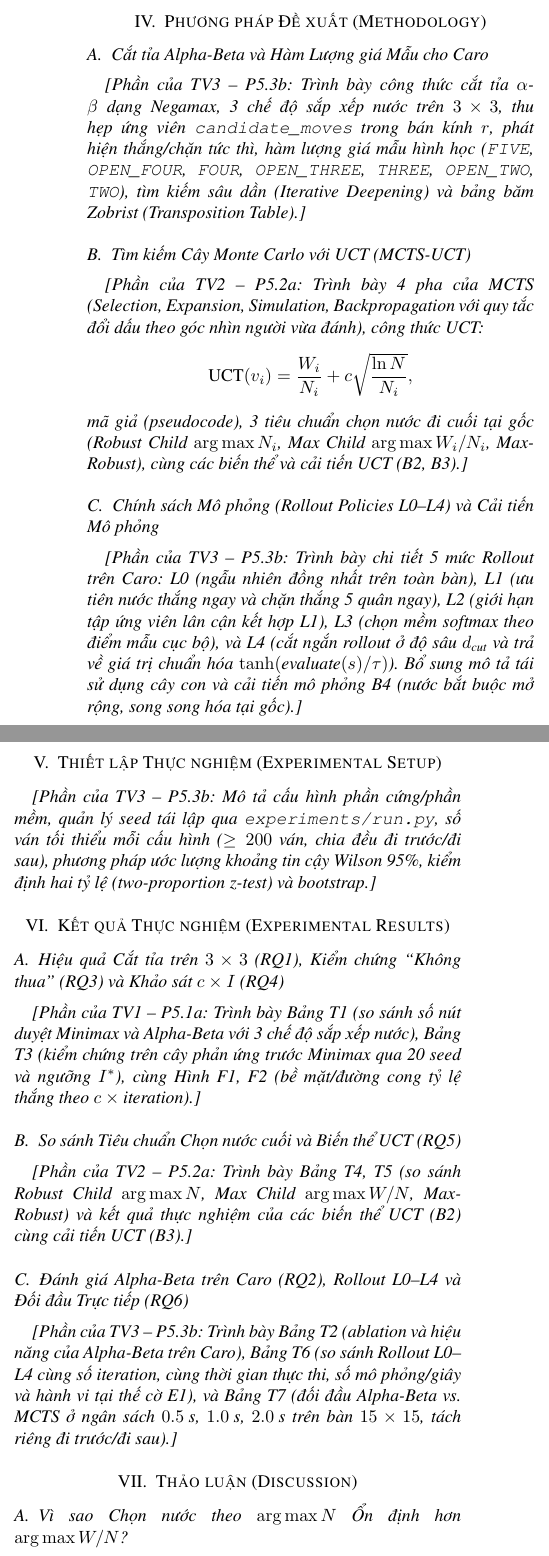
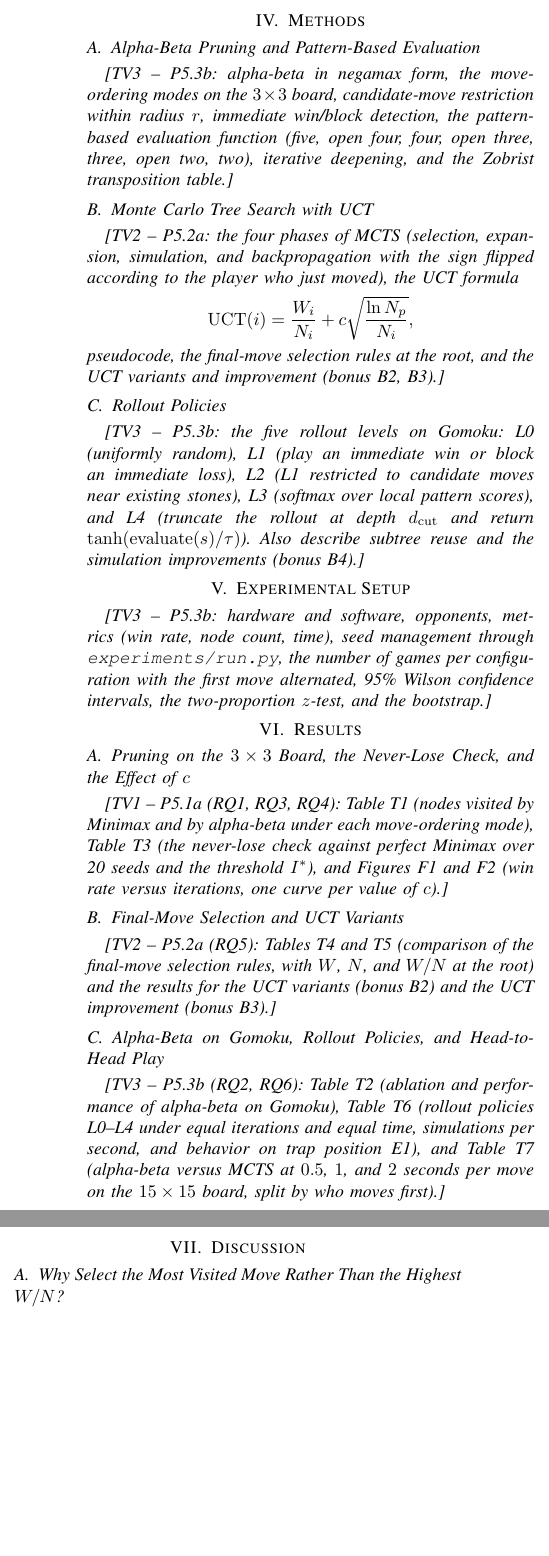
Before and after one commit to thongld2007-sys/Tic_tac_toe_AI, a LaTeX paper (report/main.tex, which reads report/sections/04a_alphabeta.tex, report/sections/04b_mcts_uct.tex, report/sections/04c_rollout_policies.tex): two parts of the columns of page 2 of 3 before the commit and two parts of the columns of page 2 of 2 after it, joined at a grey line, cut at the place of the change, the shorter picture padded with empty space. Compiled offline with pdfLaTeX.

Commit message:
P5.3a: chuyển khung báo cáo sang tiếng Anh, rút gọn RQ1-RQ6
Đề bài của giảng viên ghi report theo form IEEE conference paper, mặc định
tiếng Anh, Abstract không quá 200 từ.

- Bỏ gói babel tiếng Việt, dùng fontenc T1; tên tác giả viết không dấu.
- Viết lại tiêu đề, Abstract, Introduction và tiêu đề các mục bằng tiếng Anh;
  các ghi chú giữ chỗ cũng chuyển sang tiếng Anh.
- Rút mỗi RQ còn một câu; bảng ánh xạ RQ sang mã yêu cầu, bảng, hình chuyển
  thành chú thích trong 01_introduction.tex.
- RQ1 và RQ5 không còn nêu tên cụ thể các chế độ sắp xếp nước và các cách chọn
  nước cuối, vì đề bài không quy định.
- Công thức UCT dùng ký hiệu N_p như đề bài.
- report/README.md: thêm mục quy ước viết.

```diff
--- a/report/main.tex
+++ b/report/main.tex
@@ -2,7 +2,7 @@
 \IEEEoverridecommandlockouts
 
 \usepackage[utf8]{inputenc}
-\usepackage[vietnamese]{babel}
+\usepackage[T1]{fontenc}
 \usepackage{amsmath,amssymb,amsfonts}
 \usepackage{booktabs}
 \usepackage{graphicx}
@@ -16,13 +16,13 @@
     urlcolor=blue!70!black
 }
 
-\title{Phân tích Thực nghiệm Minimax, Cắt tỉa Alpha-Beta và MCTS-UCT trên Tic-Tac-Toe $3\times 3$ và Caro $n\times n$}
+\title{An Empirical Study of Minimax, Alpha-Beta Pruning, and MCTS-UCT on $3\times 3$ Tic-Tac-Toe and $n\times n$ Gomoku}
 
 \author{
-    \IEEEauthorblockN{Lê Đình Thông (TV1), Nguyễn Tiến Sĩ (TV2), Trần Ngọc Phúc (TV3)}
+    \IEEEauthorblockN{Le Dinh Thong, Nguyen Tien Si, Tran Ngoc Phuc}
     \IEEEauthorblockA{
-        Trường Đại học Công nghệ, Đại học Quốc gia Hà Nội (UET - VNU)\\
-        Bài tập lớn Trí tuệ Nhân tạo 2026--2027\\
+        VNU University of Engineering and Technology (VNU-UET), Hanoi, Vietnam\\
+        Artificial Intelligence course project, 2026--2027\\
         Email: \texttt{thongld20.07@gmail.com, nguyentiensi272007@gmail.com, 25020323@vnu.edu.vn}
     }
 }
@@ -41,7 +41,7 @@ Minimax, Alpha-Beta Pruning, Monte Carlo Tree Search, UCT, Tic-Tac-Toe, Gomoku,
 \input{sections/02_related_work}
 \input{sections/03_problem_formulation}
 
-\section{Phương pháp Đề xuất (Methodology)}
+\section{Methods}
 \label{sec:methodology}
 \input{sections/04a_alphabeta}
 \input{sections/04b_mcts_uct}
@@ -49,13 +49,13 @@ Minimax, Alpha-Beta Pruning, Monte Carlo Tree Search, UCT, Tic-Tac-Toe, Gomoku,
 
 \input{sections/05_experimental_setup}
 
-\section{Kết quả Thực nghiệm (Experimental Results)}
+\section{Results}
 \label{sec:results}
 \input{sections/06a_results_tv1}
 \input{sections/06b_results_tv2}
 \input{sections/06c_results_tv3}
 
-\section{Thảo luận (Discussion)}
+\section{Discussion}
 \label{sec:discussion}
 \input{sections/07a_discussion_tv2}
 \input{sections/07b_discussion_tv3}
--- a/report/sections/04a_alphabeta.tex
+++ b/report/sections/04a_alphabeta.tex
@@ -1,5 +1,5 @@
-% Chủ sở hữu: TV3 (P5.3b) — Review: TV1
-\subsection{Cắt tỉa Alpha-Beta và Hàm Lượng giá Mẫu cho Caro}
+% Owner: TV3 (P5.3b) -- Reviewer: TV1
+\subsection{Alpha-Beta Pruning and Pattern-Based Evaluation}
 \label{subsec:alphabeta}
 
-\textit{[Phần của TV3 -- P5.3b: Trình bày công thức cắt tỉa $\alpha$-$\beta$ dạng Negamax, 3 chế độ sắp xếp nước trên $3\times 3$, thu hẹp ứng viên \texttt{candidate\_moves} trong bán kính $r$, phát hiện thắng/chặn tức thì, hàm lượng giá mẫu hình học (\texttt{FIVE}, \texttt{OPEN\_FOUR}, \texttt{FOUR}, \texttt{OPEN\_THREE}, \texttt{THREE}, \texttt{OPEN\_TWO}, \texttt{TWO}), tìm kiếm sâu dần (Iterative Deepening) và bảng băm Zobrist (Transposition Table).]}
+\textit{[TV3 -- P5.3b: alpha-beta in negamax form, the move-ordering modes on the $3\times 3$ board, candidate-move restriction within radius $r$, immediate win/block detection, the pattern-based evaluation function (five, open four, four, open three, three, open two, two), iterative deepening, and the Zobrist transposition table.]}
--- a/report/sections/04b_mcts_uct.tex
+++ b/report/sections/04b_mcts_uct.tex
@@ -1,9 +1,9 @@
-% Chủ sở hữu: TV2 (P5.2a) — Review: TV3
-\subsection{Tìm kiếm Cây Monte Carlo với UCT (MCTS-UCT)}
+% Owner: TV2 (P5.2a) -- Reviewer: TV3
+\subsection{Monte Carlo Tree Search with UCT}
 \label{subsec:mcts_uct}
 
-\textit{[Phần của TV2 -- P5.2a: Trình bày 4 pha của MCTS (Selection, Expansion, Simulation, Backpropagation với quy tắc đổi dấu theo góc nhìn người vừa đánh), công thức UCT:}
+\textit{[TV2 -- P5.2a: the four phases of MCTS (selection, expansion, simulation, and backpropagation with the sign flipped according to the player who just moved), the UCT formula}
 \[
-\text{UCT}(v_i) = \frac{W_i}{N_i} + c \sqrt{\frac{\ln N}{N_i}},
+\mathrm{UCT}(i) = \frac{W_i}{N_i} + c \sqrt{\frac{\ln N_p}{N_i}},
 \]
-\textit{mã giả (pseudocode), 3 tiêu chuẩn chọn nước đi cuối tại gốc (Robust Child $\arg\max N_i$, Max Child $\arg\max W_i/N_i$, Max-Robust), cùng các biến thể và cải tiến UCT (B2, B3).]}
+\textit{pseudocode, the final-move selection rules at the root, and the UCT variants and improvement (bonus B2, B3).]}
--- a/report/sections/04c_rollout_policies.tex
+++ b/report/sections/04c_rollout_policies.tex
@@ -1,5 +1,5 @@
-% Chủ sở hữu: TV3 (P5.3b) — Review: TV1
-\subsection{Chính sách Mô phỏng (Rollout Policies L0--L4) và Cải tiến Mô phỏng}
+% Owner: TV3 (P5.3b) -- Reviewer: TV1
+\subsection{Rollout Policies}
 \label{subsec:rollout_policies}
 
-\textit{[Phần của TV3 -- P5.3b: Trình bày chi tiết 5 mức Rollout trên Caro: L0 (ngẫu nhiên đồng nhất trên toàn bàn), L1 (ưu tiên nước thắng ngay và chặn thắng 5 quân ngay), L2 (giới hạn tập ứng viên lân cận kết hợp L1), L3 (chọn mềm softmax theo điểm mẫu cục bộ), và L4 (cắt ngắn rollout ở độ sâu $d_{\text{cut}}$ và trả về giá trị chuẩn hóa $\tanh(\text{evaluate}(s)/\tau)$). Bổ sung mô tả tái sử dụng cây con và cải tiến mô phỏng B4 (nước bắt buộc mở rộng, song song hóa tại gốc).]}
+\textit{[TV3 -- P5.3b: the five rollout levels on Gomoku: L0 (uniformly random), L1 (play an immediate win or block an immediate loss), L2 (L1 restricted to candidate moves near existing stones), L3 (softmax over local pattern scores), and L4 (truncate the rollout at depth $d_{\mathrm{cut}}$ and return $\tanh(\mathrm{evaluate}(s)/\tau)$). Also describe subtree reuse and the simulation improvements (bonus B4).]}
--- a/report/sections/05_experimental_setup.tex
+++ b/report/sections/05_experimental_setup.tex
@@ -1,5 +1,8 @@
-% Chủ sở hữu: TV3 (P5.3b) — Review: TV1
-\section{Thiết lập Thực nghiệm (Experimental Setup)}
+% Owner: TV3 (P5.3b) -- Reviewer: TV1
+% The assignment asks for: environment, opponents, metrics (win rate, node count, time),
+% at least 50 games per configuration with the first move alternated,
+% c in {0.5, 1.0, 1.4, 2.0} and iterations in {100, ..., 5000}.
+\section{Experimental Setup}
 \label{sec:experimental_setup}
 
-\textit{[Phần của TV3 -- P5.3b: Mô tả cấu hình phần cứng/phần mềm, quản lý seed tái lập qua \texttt{experiments/run.py}, số ván tối thiểu mỗi cấu hình ($\ge 200$ ván, chia đều đi trước/đi sau), phương pháp ước lượng khoảng tin cậy Wilson 95\%, kiểm định hai tỷ lệ (two-proportion z-test) và bootstrap.]}
+\textit{[TV3 -- P5.3b: hardware and software, opponents, metrics (win rate, node count, time), seed management through \texttt{experiments/run.py}, the number of games per configuration with the first move alternated, 95\% Wilson confidence intervals, the two-proportion $z$-test, and the bootstrap.]}
--- a/report/sections/06a_results_tv1.tex
+++ b/report/sections/06a_results_tv1.tex
@@ -1,5 +1,5 @@
-% Chủ sở hữu: TV1 (P5.1a) — Review: TV2
-\subsection{Hiệu quả Cắt tỉa trên $3\times 3$ (RQ1), Kiểm chứng ``Không thua'' (RQ3) và Khảo sát $c \times I$ (RQ4)}
+% Owner: TV1 (P5.1a) -- Reviewer: TV2
+\subsection{Pruning on the $3\times 3$ Board, the Never-Lose Check, and the Effect of $c$}
 \label{subsec:results_tv1}
 
-\textit{[Phần của TV1 -- P5.1a: Trình bày Bảng T1 (so sánh số nút duyệt Minimax và Alpha-Beta với 3 chế độ sắp xếp nước), Bảng T3 (kiểm chứng trên cây phản ứng trước Minimax qua 20 seed và ngưỡng $I^*$), cùng Hình F1, F2 (bề mặt/đường cong tỷ lệ thắng theo $c \times \text{iteration}$).]}
+\textit{[TV1 -- P5.1a (RQ1, RQ3, RQ4): Table T1 (nodes visited by Minimax and by alpha-beta under each move-ordering mode), Table T3 (the never-lose check against perfect Minimax over 20 seeds and the threshold $I^*$), and Figures F1 and F2 (win rate versus iterations, one curve per value of $c$).]}
--- a/report/sections/06b_results_tv2.tex
+++ b/report/sections/06b_results_tv2.tex
@@ -1,5 +1,5 @@
-% Chủ sở hữu: TV2 (P5.2a) — Review: TV3
-\subsection{So sánh Tiêu chuẩn Chọn nước cuối và Biến thể UCT (RQ5)}
+% Owner: TV2 (P5.2a) -- Reviewer: TV3
+\subsection{Final-Move Selection and UCT Variants}
 \label{subsec:results_tv2}
 
-\textit{[Phần của TV2 -- P5.2a: Trình bày Bảng T4, T5 (so sánh Robust Child $\arg\max N$, Max Child $\arg\max W/N$, Max-Robust) và kết quả thực nghiệm của các biến thể UCT (B2) cùng cải tiến UCT (B3).]}
+\textit{[TV2 -- P5.2a (RQ5): Tables T4 and T5 (comparison of the final-move selection rules, with $W$, $N$, and $W/N$ at the root) and the results for the UCT variants (bonus B2) and the UCT improvement (bonus B3).]}
--- a/report/sections/06c_results_tv3.tex
+++ b/report/sections/06c_results_tv3.tex
@@ -1,5 +1,5 @@
-% Chủ sở hữu: TV3 (P5.3b) — Review: TV1
-\subsection{Đánh giá Alpha-Beta trên Caro (RQ2), Rollout L0--L4 và Đối đầu Trực tiếp (RQ6)}
+% Owner: TV3 (P5.3b) -- Reviewer: TV1
+\subsection{Alpha-Beta on Gomoku, Rollout Policies, and Head-to-Head Play}
 \label{subsec:results_tv3}
 
-\textit{[Phần của TV3 -- P5.3b: Trình bày Bảng T2 (ablation và hiệu năng của Alpha-Beta trên Caro), Bảng T6 (so sánh Rollout L0--L4 cùng số iteration, cùng thời gian thực thi, số mô phỏng/giây và hành vi tại thế cờ E1), và Bảng T7 (đối đầu Alpha-Beta vs.\ MCTS ở ngân sách $0.5\text{ s}$, $1.0\text{ s}$, $2.0\text{ s}$ trên bàn $15\times 15$, tách riêng đi trước/đi sau).]}
+\textit{[TV3 -- P5.3b (RQ2, RQ6): Table T2 (ablation and performance of alpha-beta on Gomoku), Table T6 (rollout policies L0--L4 under equal iterations and equal time, simulations per second, and behavior on trap position E1), and Table T7 (alpha-beta versus MCTS at $0.5$, $1$, and $2$ seconds per move on the $15\times 15$ board, split by who moves first).]}
--- a/report/sections/07a_discussion_tv2.tex
+++ b/report/sections/07a_discussion_tv2.tex
@@ -1,5 +1,5 @@
-% Chủ sở hữu: TV2 (P5.2a) — Review: TV3
-\subsection{Vì sao Chọn nước theo $\arg\max N$ Ổn định hơn $\arg\max W/N$?}
+% Owner: TV2 (P5.2a) -- Reviewer: TV3
+\subsection{Why Select the Most Visited Move Rather Than the Highest $W/N$?}
 \label{subsec:discussion_n_vs_q}
 
-\textit{[Phần của TV2 -- P5.2a: Phân tích hiện tượng outlier khi một nhánh có $N_i$ nhỏ nhưng $W_i/N_i$ cao ngẫu nhiên, và lý giải vì sao $\arg\max N_i$ hội tụ bền vững hơn.]}
+\textit{[TV2 -- P5.2a: explain how a child with small $N_i$ can show a high $W_i/N_i$ by chance, and why selecting by $\arg\max N_i$ is more robust.]}
--- a/report/sections/07b_discussion_tv3.tex
+++ b/report/sections/07b_discussion_tv3.tex
@@ -1,5 +1,5 @@
-% Chủ sở hữu: TV3 (P5.3b) — Review: TV1
-\subsection{Đánh đổi giữa Tốc độ Mô phỏng (Policy) và Hàm Giá trị (Value) cùng Liên hệ với AlphaGo}
+% Owner: TV3 (P5.3b) -- Reviewer: TV1
+\subsection{Heuristic Rollouts, Value Networks, and Limitations}
 \label{subsec:discussion_policy_value}
 
-\textit{[Phần của TV3 -- P5.3b: Phân tích sự đánh đổi giữa số mô phỏng/giây và độ chính xác của rollout (L0--L4), liên hệ trực tiếp với mạng Policy $p_\sigma$ và mạng Value $v_\theta$ trong AlphaGo~\cite{silver2016mastering}, cũng như các hạn chế của hàm lượng giá tĩnh và hiệu ứng đường chân trời (horizon effect).]}
+\textit{[TV3 -- P5.3b: discuss the trade-off between simulations per second and rollout accuracy (L0--L4), relate heuristic rollouts and truncated evaluation to the policy network $p_\sigma$ and value network $v_\theta$ of AlphaGo~\cite{silver2016mastering}, and state the limitations, including static evaluation and the horizon effect.]}
--- a/report/sections/08_conclusion.tex
+++ b/report/sections/08_conclusion.tex
@@ -1,5 +1,5 @@
-% Chủ sở hữu: TV3 (P5.3b) — Review: TV1
-\section{Kết luận và Hướng phát triển (Conclusion)}
+% Owner: TV3 (P5.3b) -- Reviewer: TV1
+\section{Conclusion}
 \label{sec:conclusion}
 
-\textit{[Phần của TV3 -- P5.3b: Tổng kết các phát hiện chính trả lời cho RQ1--RQ6 trên Tic-Tac-Toe $3\times 3$ và Caro $n\times n$, đồng thời nêu hướng mở rộng sang không gian lớn hơn (như Cờ tướng hoặc kết hợp mạng nơ-ron).]}
+\textit{[TV3 -- P5.3b: summarize the answers to RQ1--RQ6 on $3\times 3$ Tic-Tac-Toe and $n\times n$ Gomoku, and outline extensions to larger games such as Xiangqi and to learned evaluation.]}
```
Also changed, not shown: report/sections/00_abstract.tex (+4 -2 lines), report/sections/01_introduction.tex (+17 -12 lines), report/sections/02_related_work.tex (+3 -3 lines), report/sections/03_problem_formulation.tex (+6 -6 lines), report/README.md, report/main.tex (2 more changed lines).
